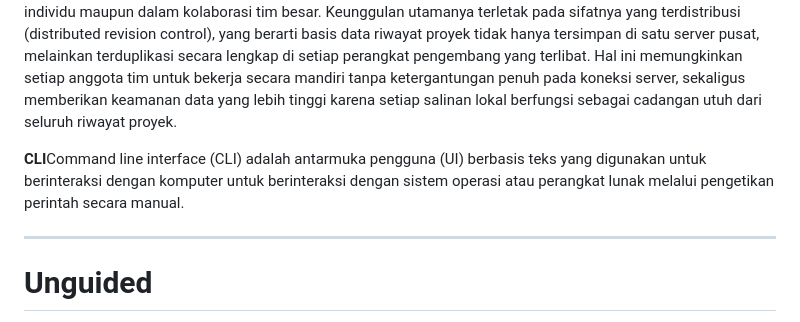
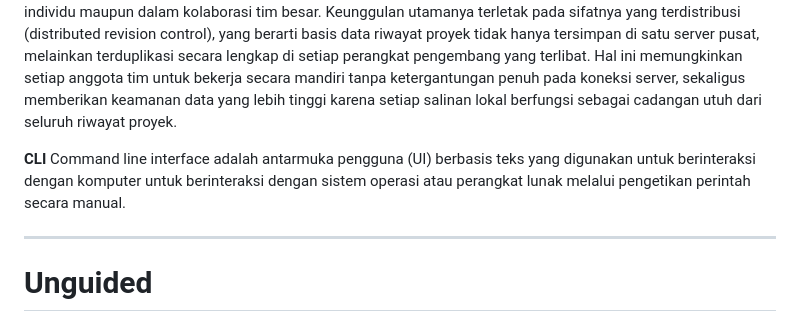
Before and after one commit to Qonita-Rahayu/Praktikum-ABP, a Markdown page: Modul 1/Modul-1_2311102128_Qonita-Rahayu-Atmi.md, the part around the change. Rendered like a GitHub page.

Commit message:
Modul-1_2311102128_Qonita-Rahayu-Atmi

```diff
--- a/Modul 1/Modul-1_2311102128_Qonita-Rahayu-Atmi.md
+++ b/Modul 1/Modul-1_2311102128_Qonita-Rahayu-Atmi.md
@@ -36,7 +36,7 @@
 
 **Git** merupakan sebuah sistem pengontrol versi (Version Control System) yang dirancang oleh Linus Torvalds untuk mengelola riwayat perubahan pada proyek perangkat lunak secara efisien. Secara mendasar, Git berperan sebagai "mesin waktu" yang mencatat setiap detail modifikasi pada file proyek, baik saat dikerjakan secara individu maupun dalam kolaborasi tim besar. Keunggulan utamanya terletak pada sifatnya yang terdistribusi (distributed revision control), yang berarti basis data riwayat proyek tidak hanya tersimpan di satu server pusat, melainkan terduplikasi secara lengkap di setiap perangkat pengembang yang terlibat. Hal ini memungkinkan setiap anggota tim untuk bekerja secara mandiri tanpa ketergantungan penuh pada koneksi server, sekaligus memberikan keamanan data yang lebih tinggi karena setiap salinan lokal berfungsi sebagai cadangan utuh dari seluruh riwayat proyek.
 
-**CLI**Command  line  interface  (CLI)  adalah  antarmuka  pengguna  (UI) berbasis  teks  yang digunakan  untuk  berinteraksi  dengan  komputer untuk berinteraksi dengan sistem operasi atau perangkat lunak melalui pengetikan perintah secara manual.
+**CLI** Command line interface adalah antarmuka pengguna (UI) berbasis teks yang digunakan untuk berinteraksi  dengan komputer untuk berinteraksi dengan sistem operasi atau perangkat lunak melalui pengetikan perintah secara manual.
 
 ---
 
```
